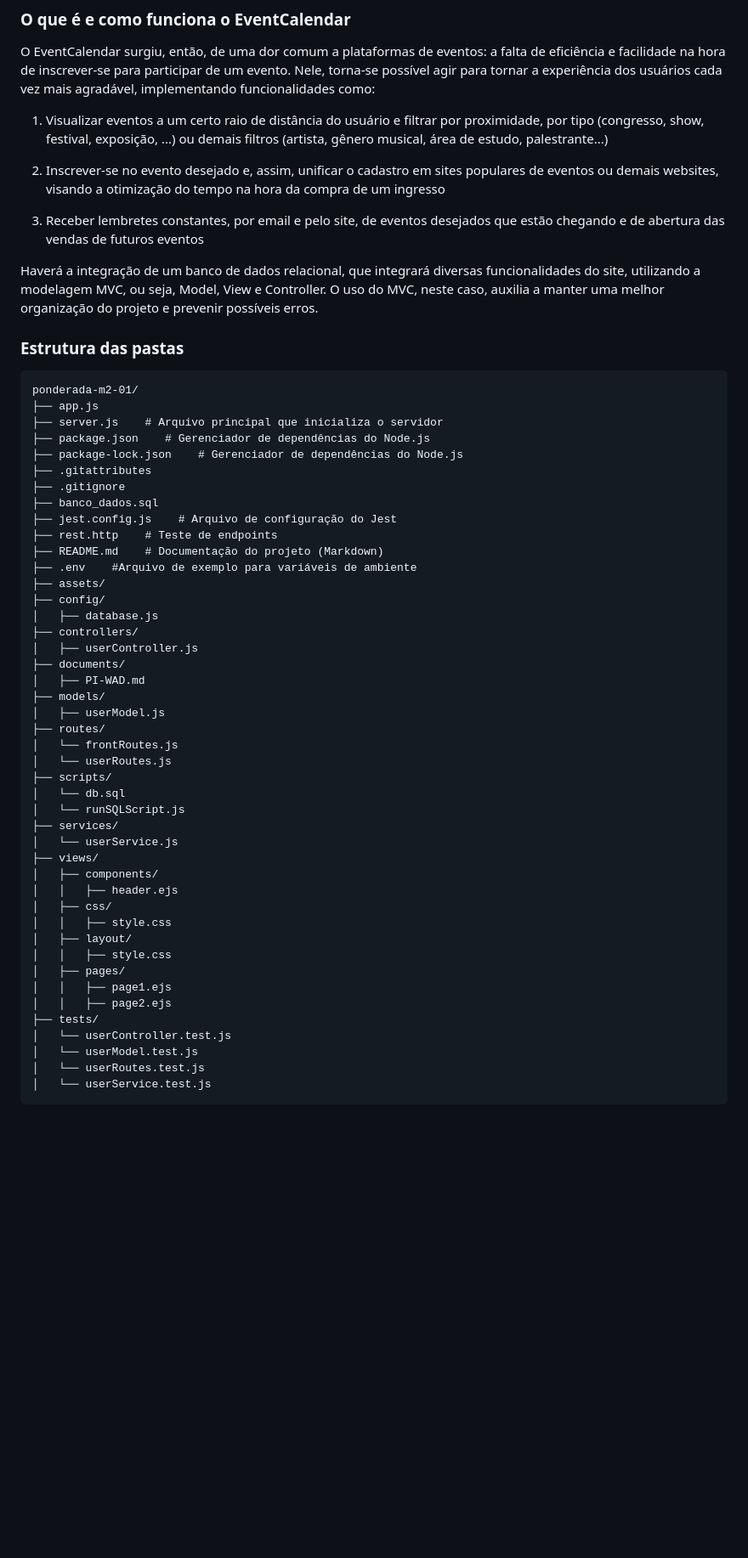
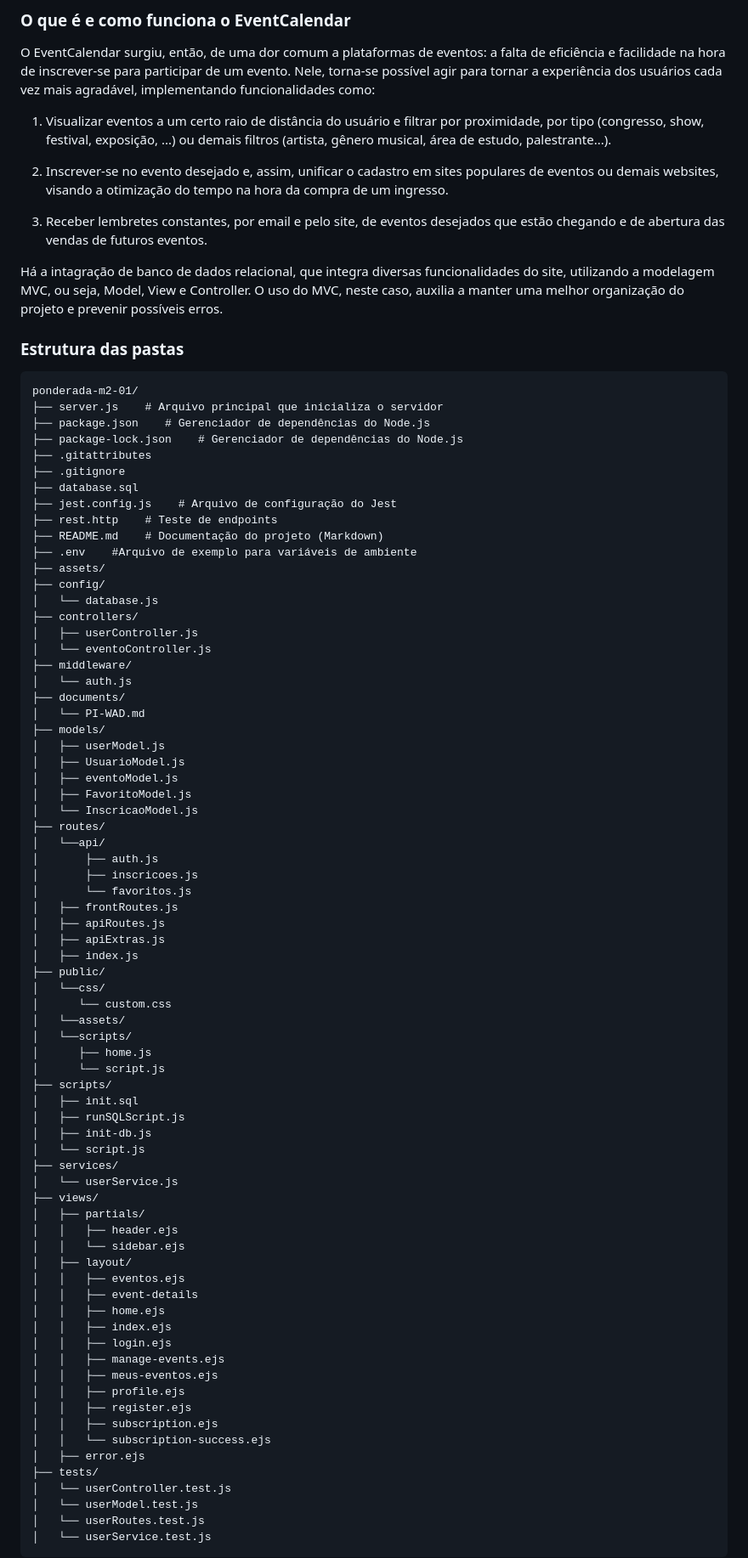
Before and after one commit to liviatavares/ponderada-m2-01, a Markdown page: README.md, the part around one of its changes. Shown at 85% size. GitHub-like rendering; blank space fills up the shorter version.

Commit message:
docs: update README.md adding information about the folders

````diff
--- a/README.md
+++ b/README.md
@@ -14,56 +16,84 @@ Em design, serão produzidos wireframes, assim como protótipos de alta e de bai
 
 O EventCalendar surgiu, então, de uma dor comum a plataformas de eventos: a falta de eficiência e facilidade na hora de inscrever-se para participar de um evento. Nele, torna-se possível agir para tornar a experiência dos usuários cada vez mais agradável, implementando funcionalidades como:
 
-1. Visualizar eventos a um certo raio de distância do usuário e filtrar por proximidade, por tipo (congresso, show, festival, exposição, ...) ou demais filtros (artista, gênero musical, área de estudo, palestrante...)
+1. Visualizar eventos a um certo raio de distância do usuário e filtrar por proximidade, por tipo (congresso, show, festival, exposição, ...) ou demais filtros (artista, gênero musical, área de estudo, palestrante...).
 
-2. Inscrever-se no evento desejado e, assim, unificar o cadastro em sites populares de eventos ou demais websites, visando a otimização do tempo na hora da compra de um ingresso
+2. Inscrever-se no evento desejado e, assim, unificar o cadastro em sites populares de eventos ou demais websites, visando a otimização do tempo na hora da compra de um ingresso.
 
-3. Receber lembretes constantes, por email e pelo site, de eventos desejados que estão chegando e de abertura das vendas de futuros eventos
+3. Receber lembretes constantes, por email e pelo site, de eventos desejados que estão chegando e de abertura das vendas de futuros eventos.
 
-Haverá a integração de um banco de dados relacional, que integrará diversas funcionalidades do site, utilizando a modelagem MVC, ou seja, Model, View e Controller. O uso do MVC, neste caso, auxilia a manter uma melhor organização do projeto e prevenir possíveis erros.
+Há a intagração de banco de dados relacional, que integra diversas funcionalidades do site, utilizando a modelagem MVC, ou seja, Model, View e Controller. O uso do MVC, neste caso, auxilia a manter uma melhor organização do projeto e prevenir possíveis erros.
 
 ### Estrutura das pastas
 
 ```
 ponderada-m2-01/
-├── app.js
 ├── server.js    # Arquivo principal que inicializa o servidor
 ├── package.json    # Gerenciador de dependências do Node.js
 ├── package-lock.json    # Gerenciador de dependências do Node.js
 ├── .gitattributes
 ├── .gitignore
-├── banco_dados.sql
+├── database.sql
 ├── jest.config.js    # Arquivo de configuração do Jest
 ├── rest.http    # Teste de endpoints
 ├── README.md    # Documentação do projeto (Markdown)
 ├── .env    #Arquivo de exemplo para variáveis de ambiente
 ├── assets/
 ├── config/
-│   ├── database.js
+│   └── database.js
 ├── controllers/
 │   ├── userController.js
+│   └── eventoController.js
+├── middleware/
+│   └── auth.js
 ├── documents/
-│   ├── PI-WAD.md
+│   └── PI-WAD.md
 ├── models/
 │   ├── userModel.js
+│   ├── UsuarioModel.js
+│   ├── eventoModel.js
+│   ├── FavoritoModel.js
+│   └── InscricaoModel.js
 ├── routes/
-│   └── frontRoutes.js
-│   └── userRoutes.js
+│   └──api/
+│       ├── auth.js
+│       ├── inscricoes.js
+│       └── favoritos.js
+│   ├── frontRoutes.js
+│   ├── apiRoutes.js
+│   ├── apiExtras.js
+│   ├── index.js
+├── public/
+│   └──css/
+│      └── custom.css
+│   └──assets/
+│   └──scripts/
+│      ├── home.js
+│      └── script.js
 ├── scripts/
-│   └── db.sql
-│   └── runSQLScript.js
+│   ├── init.sql
+│   ├── runSQLScript.js
+│   ├── init-db.js
+│   └── script.js
 ├── services/
 │   └── userService.js
 ├── views/
-│   ├── components/
+│   ├── partials/
 │   │   ├── header.ejs
-│   ├── css/
-│   │   ├── style.css
+│   │   └── sidebar.ejs
 │   ├── layout/
-│   │   ├── style.css
-│   ├── pages/
-│   │   ├── page1.ejs
-│   │   ├── page2.ejs
+│   │   ├── eventos.ejs
+│   │   ├── event-details
+│   │   ├── home.ejs
+│   │   ├── index.ejs
+│   │   ├── login.ejs
+│   │   ├── manage-events.ejs
+│   │   ├── meus-eventos.ejs
+│   │   ├── profile.ejs
+│   │   ├── register.ejs
+│   │   ├── subscription.ejs
+│   │   └── subscription-success.ejs
+│   ├── error.ejs
 ├── tests/
 │   └── userController.test.js
 │   └── userModel.test.js
````
Also changed, not shown: other parts of README.md (+20 -2 lines).
